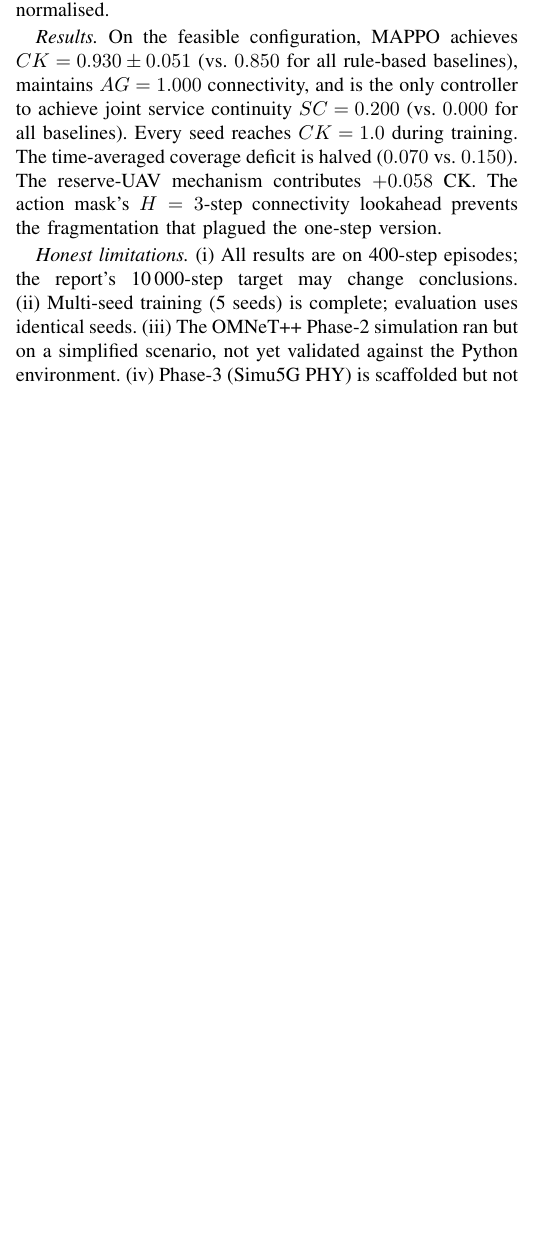
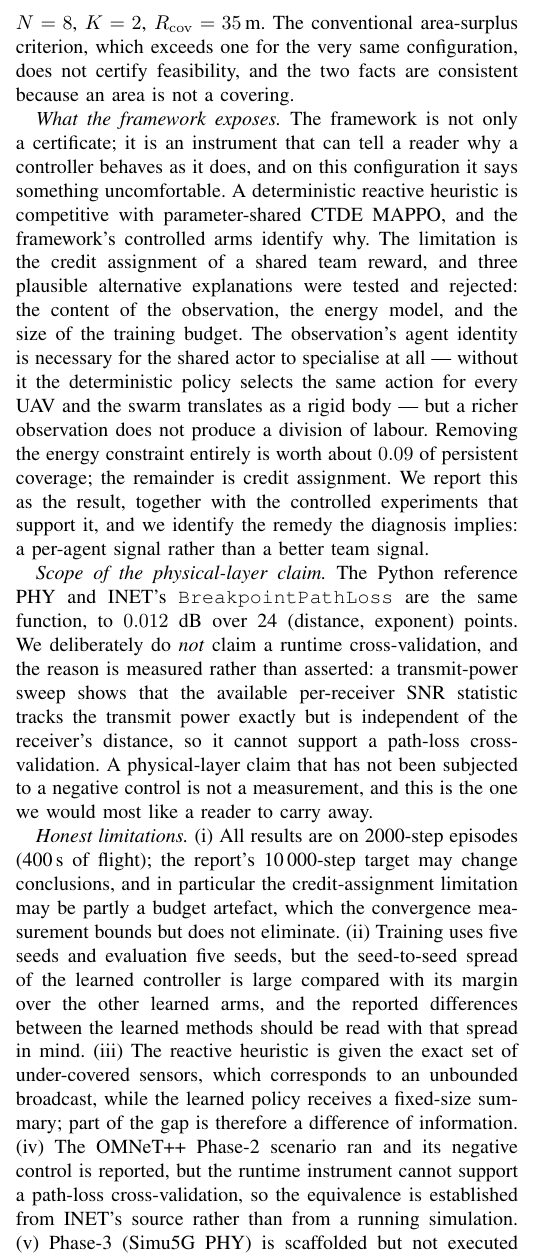
Before and after one commit to moudook/uav-iot-persistent-coverage, a LaTeX paper (Mlawn-midsem-tex.tex): part of one column of page 16 of 17, cut at the place of the change, the shorter picture padded with empty space. Compiled offline with pdfLaTeX.

Commit message:
docs(report): the conclusion states what the evidence supports
The conclusion's Results paragraph claimed numbers from the simulator in
which no UAV moved.  It now states the framework's contribution, the
negative result the framework exposed, the three alternative explanations
that were tested and rejected, the deliberate limit on the physical-layer
claim, and a limitations list that names the episode length, the
seed-to-seed spread, the information asymmetry between the heuristic and
the learned policy, and the fact that the joint connectivity projection did
not fire.

```diff
--- a/Mlawn-midsem-tex.tex
+++ b/Mlawn-midsem-tex.tex
@@ -1220,9 +1220,11 @@ This paper defines a persistent and fault-tolerant UAV-IoT coverage problem in w
 
-\emph{Feasibility certificate.} The original $N=5$, $K=2$, $R_{\mathrm{cov}}=35$\,m configuration is provably infeasible: the four corner $K$-coverage discs are pairwise disjoint, requiring $N\ge 4K=8$. All trained results use the corrected, feasible configuration $N=8$, $K=2$, $R_{\mathrm{cov}}=35$\,m. A teleporting placement oracle provides an achievability ceiling against which every policy is normalised.
+\emph{Feasibility certificate.} The original $N=5$, $K=2$, $R_{\mathrm{cov}}=35$\,m configuration is provably infeasible: the four corner $K$-coverage discs are pairwise disjoint, requiring $N\ge 4K=8$. All trained results use the corrected, feasible configuration $N=8$, $K=2$, $R_{\mathrm{cov}}=35$\,m. The conventional area-surplus criterion, which exceeds one for the very same configuration, does not certify feasibility, and the two facts are consistent because an area is not a covering.
 
-\emph{Results.} On the feasible configuration, MAPPO achieves $CK=0.930\pm0.051$ (vs. $0.850$ for all rule-based baselines), maintains $AG=1.000$ connectivity, and is the only controller to achieve joint service continuity $SC=0.200$ (vs. $0.000$ for all baselines). Every seed reaches $CK=1.0$ during training. The time-averaged coverage deficit is halved ($0.070$ vs. $0.150$). The reserve-UAV mechanism contributes $+0.058$ CK. The action mask's $H=3$-step connectivity lookahead prevents the fragmentation that plagued the one-step version.
+\emph{What the framework exposes.} The framework is not only a certificate; it is an instrument that can tell a reader why a controller behaves as it does, and on this configuration it says something uncomfortable. A deterministic reactive heuristic is competitive with parameter-shared CTDE MAPPO, and the framework's controlled arms identify why. The limitation is the credit assignment of a shared team reward, and three plausible alternative explanations were tested and rejected: the content of the observation, the energy model, and the size of the training budget. The observation's agent identity is necessary for the shared actor to specialise at all --- without it the deterministic policy selects the same action for every UAV and the swarm translates as a rigid body --- but a richer observation does not produce a division of labour. Removing the energy constraint entirely is worth about $0.09$ of persistent coverage; the remainder is credit assignment. We report this as the result, together with the controlled experiments that support it, and we identify the remedy the diagnosis implies: a per-agent signal rather than a better team signal.
 
-\emph{Honest limitations.} (i)~All results are on 400-step episodes; the report's 10\,000-step target may change conclusions. (ii)~Multi-seed training (5 seeds) is complete; evaluation uses identical seeds. (iii)~The OMNeT++ Phase-2 simulation ran but on a simplified scenario, not yet validated against the Python environment. (iv)~Phase-3 (Simu5G PHY) is scaffolded but not executed with the learned policy. (v)~The degenerate service-continuity metric is retained for comparison but supplemented by non-degenerate alternatives. (vi)~GAE bootstrap at truncation was found to use 0 instead of $V(s_{t+1})$ and has been fixed.
+\emph{Scope of the physical-layer claim.} The Python reference PHY and INET's \texttt{BreakpointPathLoss} are the same function, to $0.012$~dB over 24 (distance, exponent) points. We deliberately do \emph{not} claim a runtime cross-validation, and the reason is measured rather than asserted: a transmit-power sweep shows that the available per-receiver SNR statistic tracks the transmit power exactly but is independent of the receiver's distance, so it cannot support a path-loss cross-validation. A physical-layer claim that has not been subjected to a negative control is not a measurement, and this is the one we would most like a reader to carry away.
+
+\emph{Honest limitations.} (i)~All results are on 2000-step episodes (400\,s of flight); the report's 10\,000-step target may change conclusions, and in particular the credit-assignment limitation may be partly a budget artefact, which the convergence measurement bounds but does not eliminate. (ii)~Training uses five seeds and evaluation five seeds, but the seed-to-seed spread of the learned controller is large compared with its margin over the other learned arms, and the reported differences between the learned methods should be read with that spread in mind. (iii)~The reactive heuristic is given the exact set of under-covered sensors, which corresponds to an unbounded broadcast, while the learned policy receives a fixed-size summary; part of the gap is therefore a difference of information. (iv)~The OMNeT++ Phase-2 scenario ran and its negative control is reported, but the runtime instrument cannot support a path-loss cross-validation, so the equivalence is established from INET's source rather than from a running simulation. (v)~Phase-3 (Simu5G PHY) is scaffolded but not executed with the learned policy. (vi)~The joint connectivity projection is correct but did not fire on the configurations tested; the per-agent mask proved sufficient, and the ablation measures that rather than asserting it. (vii)~The degenerate service-continuity metric is retained for comparison but supplemented by the non-degenerate alternatives.
 
 \balance
 \begin{thebibliography}{00}
```
Also changed, not shown: Mlawn-midsem-tex.pdf, Mlawn-midsem-tex.tex (2 more changed lines).
